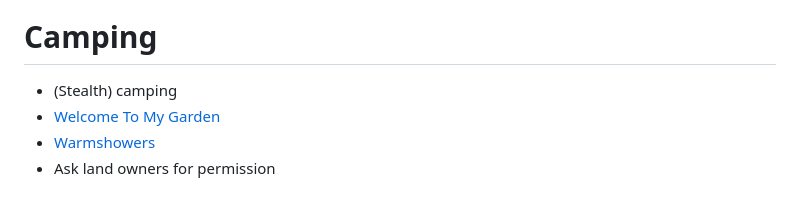
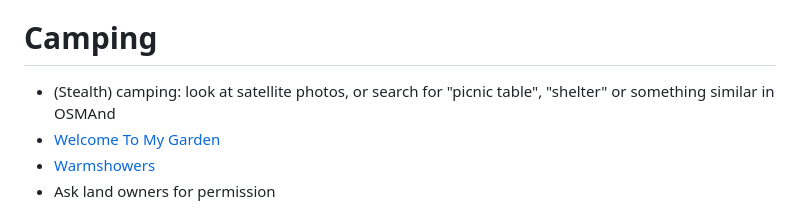
Before and after one commit to hersle/hersle.github.io, a Markdown page: biketouring.md, the part around the change. GitHub-like rendering.

```diff
--- a/biketouring.md
+++ b/biketouring.md
@@ -127,7 +127,7 @@ TODO: pictures, what to be prepared for?
 Camping
 =======
 
-* (Stealth) camping
+* (Stealth) camping: look at satellite photos, or search for "picnic table", "shelter" or something similar in OSMAnd
 * [Welcome To My Garden](https://welcometomygarden.org/explore)
 * [Warmshowers](https://www.warmshowers.org/)
 * Ask land owners for permission
```
Also changed, not shown: randomshit.md (+15 -0 lines).
